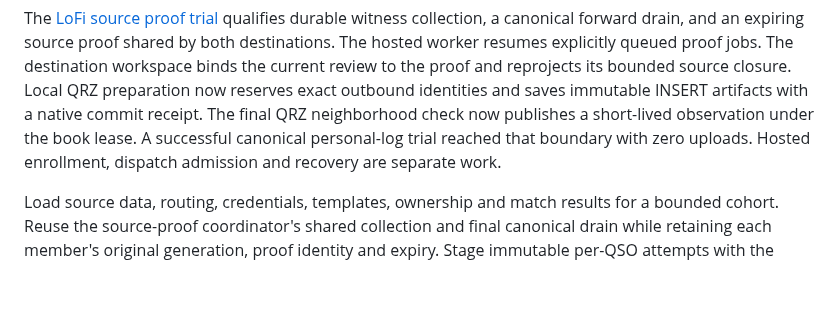
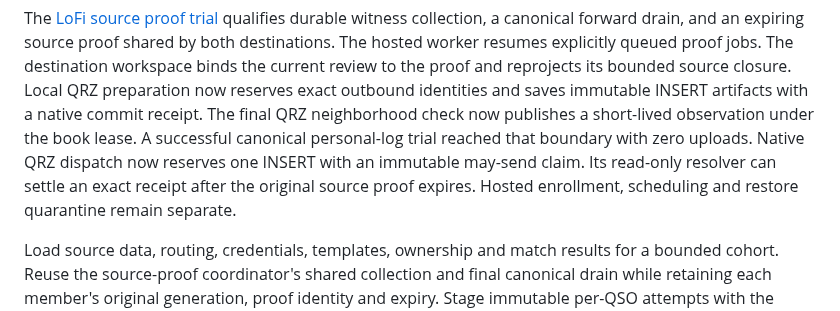
Before and after one commit to rwjblue/lofi-qso-ferry, a Markdown page: docs/inventory-reconciliation-design.md, the part around the change. Rendered like a GitHub page; blank space fills up the shorter version.

```diff
--- a/docs/inventory-reconciliation-design.md
+++ b/docs/inventory-reconciliation-design.md
@@ -617,8 +617,10 @@ closure. Local QRZ preparation now reserves exact outbound identities
 and saves immutable INSERT artifacts with a native commit receipt.
 The final QRZ neighborhood check now publishes a short-lived observation
 under the book lease. A successful canonical personal-log trial reached
-that boundary with zero uploads. Hosted enrollment, dispatch admission
-and recovery are separate work.
+that boundary with zero uploads. Native QRZ dispatch now reserves one
+INSERT with an immutable may-send claim. Its read-only resolver can
+settle an exact receipt after the original source proof expires.
+Hosted enrollment, scheduling and restore quarantine remain separate.
 
 Load source data, routing, credentials, templates, ownership and match results for a bounded cohort. Reuse the source-proof coordinator's shared collection and final canonical drain while retaining each member's original generation, proof identity and expiry. Stage immutable per-QSO attempts with the existing individually guarded cohort transaction.
 
```
Also changed, not shown: docs/evidence-inventory-source-proof.md (+29 -3 lines).
